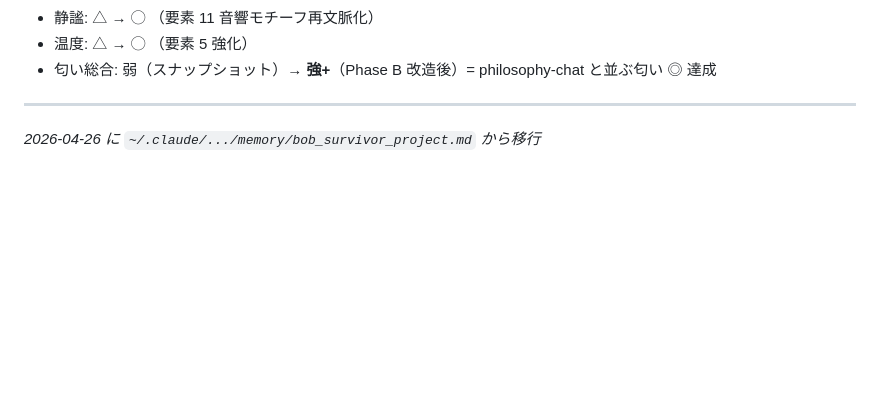
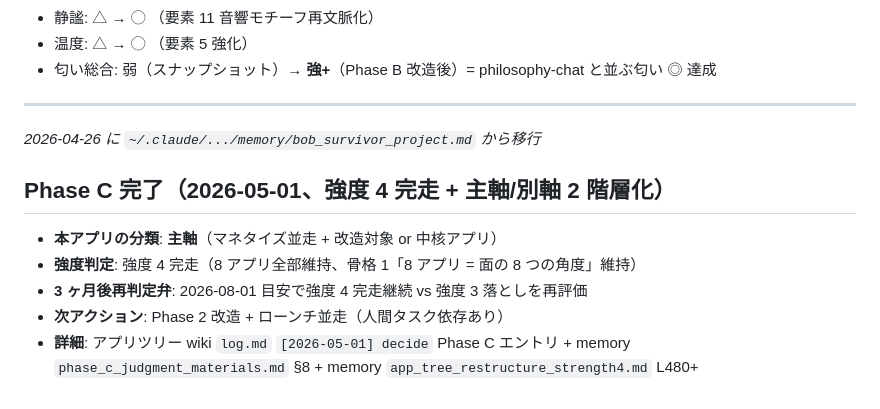
Before and after one commit to 0916shokichi-blip/bob-survivor, a Markdown page: CLAUDE.md, the part around the change. Rendered like a GitHub page; blank space fills up the shorter version.

Commit message:
docs: Phase C 完了 (強度 4 完走 + 主軸/別軸 2 階層化) — 主軸として CLAUDE.md 反映
2026-05-01 アプリツリー強度 4 再構築 Phase C 完了の落とし込み。
本アプリは主軸 (マネタイズ並走 + 改造対象 or 中核アプリ)。
3 ヶ月後再判定弁: 2026-08-01 目安。

詳細: アプリツリー wiki log.md [2026-05-01] decide エントリ
+ memory phase_c_judgment_materials.md §8

Co-Authored-By: Claude Opus 4.7 (1M context) <noreply@anthropic.com>

```diff
--- a/CLAUDE.md
+++ b/CLAUDE.md
@@ -107,3 +107,11 @@
 
 ---
 _2026-04-26 に `~/.claude/.../memory/bob_survivor_project.md` から移行_
+
+## Phase C 完了（2026-05-01、強度 4 完走 + 主軸/別軸 2 階層化）
+
+- **本アプリの分類**: **主軸**（マネタイズ並走 + 改造対象 or 中核アプリ）
+- **強度判定**: 強度 4 完走（8 アプリ全部維持、骨格 1「8 アプリ = 面の 8 つの角度」維持）
+- **3 ヶ月後再判定弁**: 2026-08-01 目安で強度 4 完走継続 vs 強度 3 落としを再評価
+- **次アクション**: Phase 2 改造 + ローンチ並走（人間タスク依存あり）
+- **詳細**: アプリツリー wiki `log.md` `[2026-05-01] decide` Phase C エントリ + memory `phase_c_judgment_materials.md` §8 + memory `app_tree_restructure_strength4.md` L480+
```
